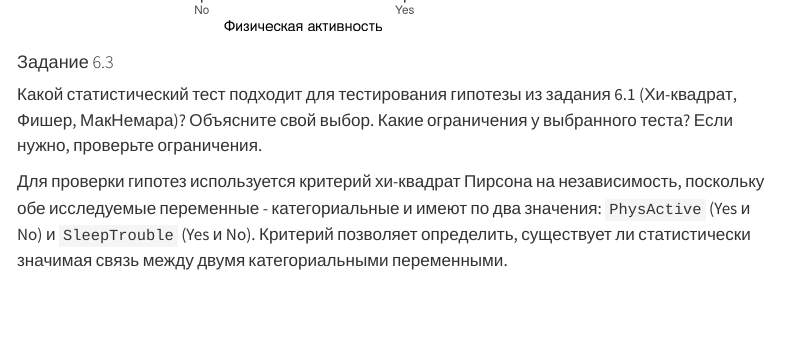
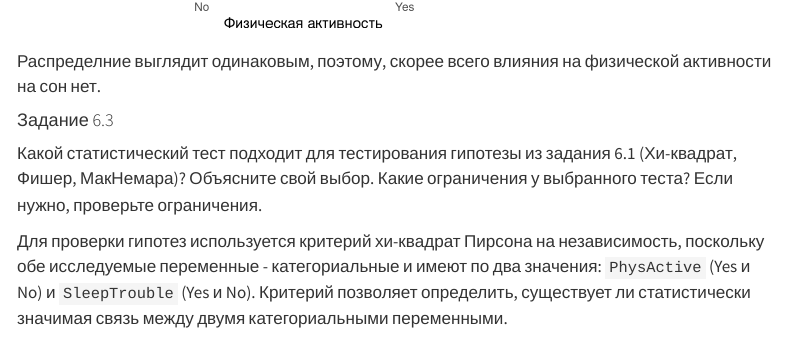
Before and after one commit to amdas108/homework_classical_tests_das, a Quarto document (homework_classical_tests.qmd): the page in a window 1100 px wide, from 1590 px down. Rendered offline with R 4.5, knitr and Pandoc in place of Quarto, with nearby package versions; menus at the side of the page are left out.

Commit message:
Task 6.2 suggestion complited

````diff
--- a/homework_classical_tests.qmd
+++ b/homework_classical_tests.qmd
@@ -520,6 +520,8 @@ ggplot(sleep_activity_data,
   )
 ```
 
+Распределние выглядит одинаковым, поэтому, скорее всего влияния на физической активности на сон нет.
+
 #### Задание 6.3
 
 Какой статистический тест подходит для тестирования гипотезы из задания 6.1 (Хи-квадрат, Фишер, МакНемара)? Объясните свой выбор. Какие ограничения у выбранного теста? Если нужно, проверьте ограничения.
````
